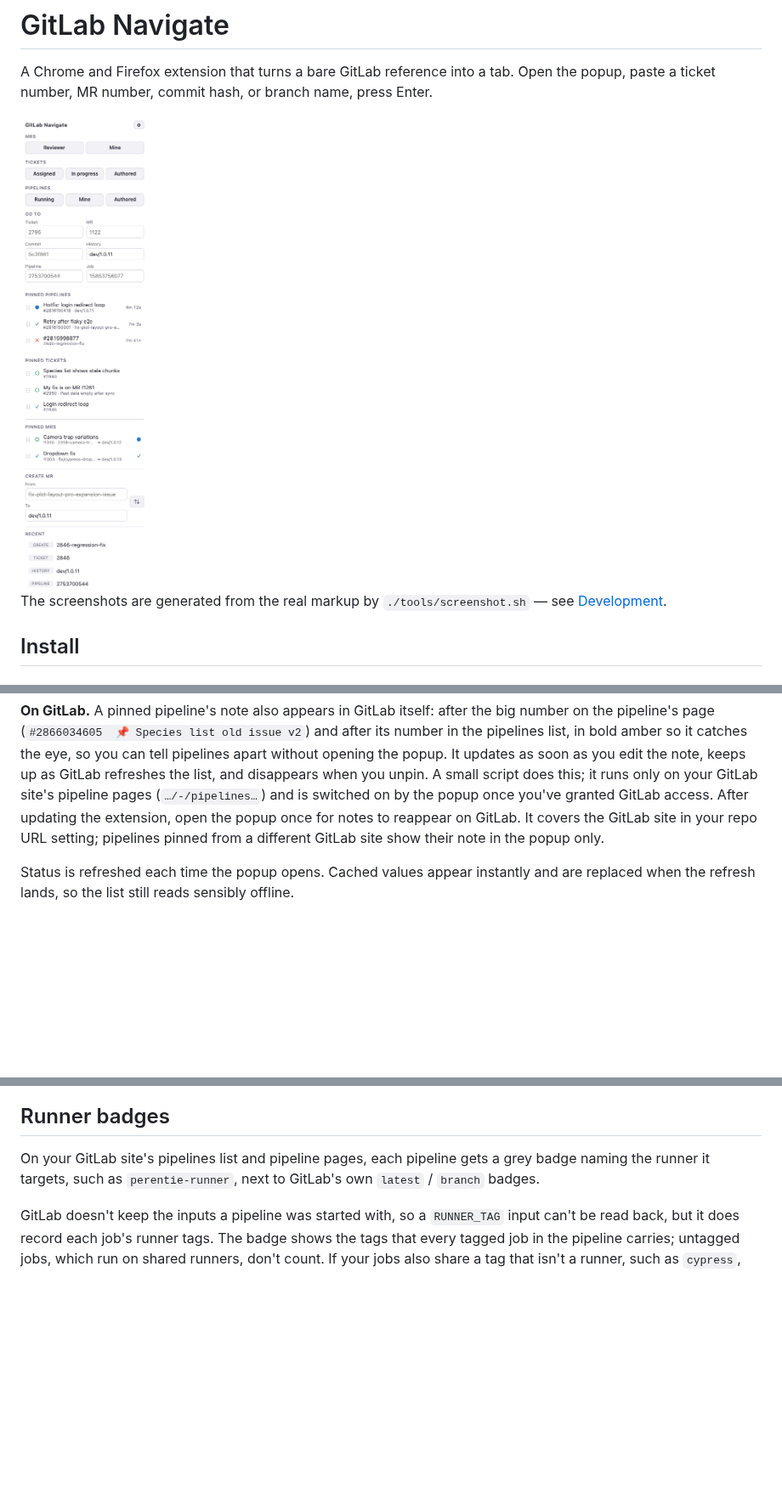
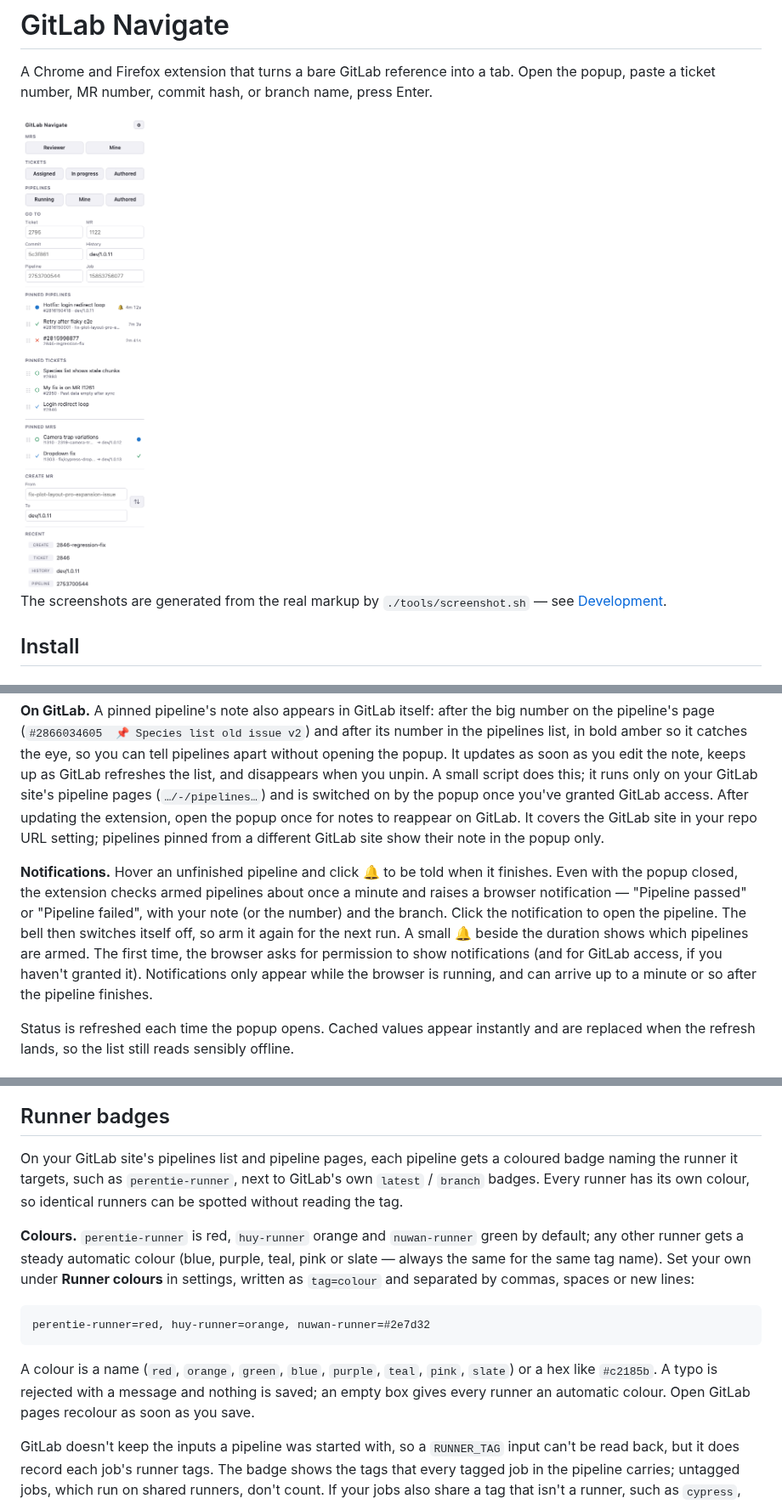
Before and after one commit to nuwanprabhath/gitlab-navigate, a Markdown page: README.md, 3 parts joined by grey strips. Shown at 85% size. Rendered like a GitHub page; pictures changed too: docs/popup-light.png; blank space fills up the shorter version.

Commit message:
Release runner colours and the pipeline bell (0.21.0)

````diff
--- a/README.md
+++ b/README.md
@@ -150,6 +150,16 @@ granted GitLab access. After updating the extension, open the popup once for not
 reappear on GitLab. It covers the GitLab site in your repo URL setting; pipelines pinned
 from a different GitLab site show their note in the popup only.
 
+**Notifications.** Hover an unfinished pipeline and click 🔔 to be told when it
+finishes. Even with the popup closed, the extension checks armed pipelines about once a
+minute and raises a browser notification — "Pipeline passed" or "Pipeline failed", with
+your note (or the number) and the branch. Click the notification to open the pipeline.
+The bell then switches itself off, so arm it again for the next run. A small 🔔 beside
+the duration shows which pipelines are armed. The first time, the browser asks for
+permission to show notifications (and for GitLab access, if you haven't granted it).
+Notifications only appear while the browser is running, and can arrive up to a minute or
+so after the pipeline finishes.
+
 Status is refreshed each time the popup opens. Cached values appear instantly and are
 replaced when the refresh lands, so the list still reads sensibly offline.
 
@@ -216,9 +230,24 @@ badge sits in a fixed-width column so every value lines up at the same left edge
 
 ## Runner badges
 
-On your GitLab site's pipelines list and pipeline pages, each pipeline gets a grey badge
-naming the runner it targets, such as `perentie-runner`, next to GitLab's own `latest` /
-`branch` badges.
+On your GitLab site's pipelines list and pipeline pages, each pipeline gets a coloured
+badge naming the runner it targets, such as `perentie-runner`, next to GitLab's own
+`latest` / `branch` badges. Every runner has its own colour, so identical runners can be
+spotted without reading the tag.
+
+**Colours.** `perentie-runner` is red, `huy-runner` orange and `nuwan-runner` green by
+default; any other runner gets a steady automatic colour (blue, purple, teal, pink or
+slate — always the same for the same tag name). Set your own under **Runner colours** in
+settings, written as `tag=colour` and separated by commas, spaces or new lines:
+
+```
+perentie-runner=red, huy-runner=orange, nuwan-runner=#2e7d32
+```
+
+A colour is a name (`red`, `orange`, `green`, `blue`, `purple`, `teal`, `pink`, `slate`)
+or a hex like `#c2185b`. A typo is rejected with a message and nothing is saved; an empty
+box gives every runner an automatic colour. Open GitLab pages recolour as soon as you
+save.
 
 GitLab doesn't keep the inputs a pipeline was started with, so a `RUNNER_TAG` input
 can't be read back, but it does record each job's runner tags. The badge shows the tags
````
Also changed, not shown: other parts of README.md (+9 -2 lines), CHANGELOG.md (+23 -0 lines), docs/popup-dark.png, 3 other files.
